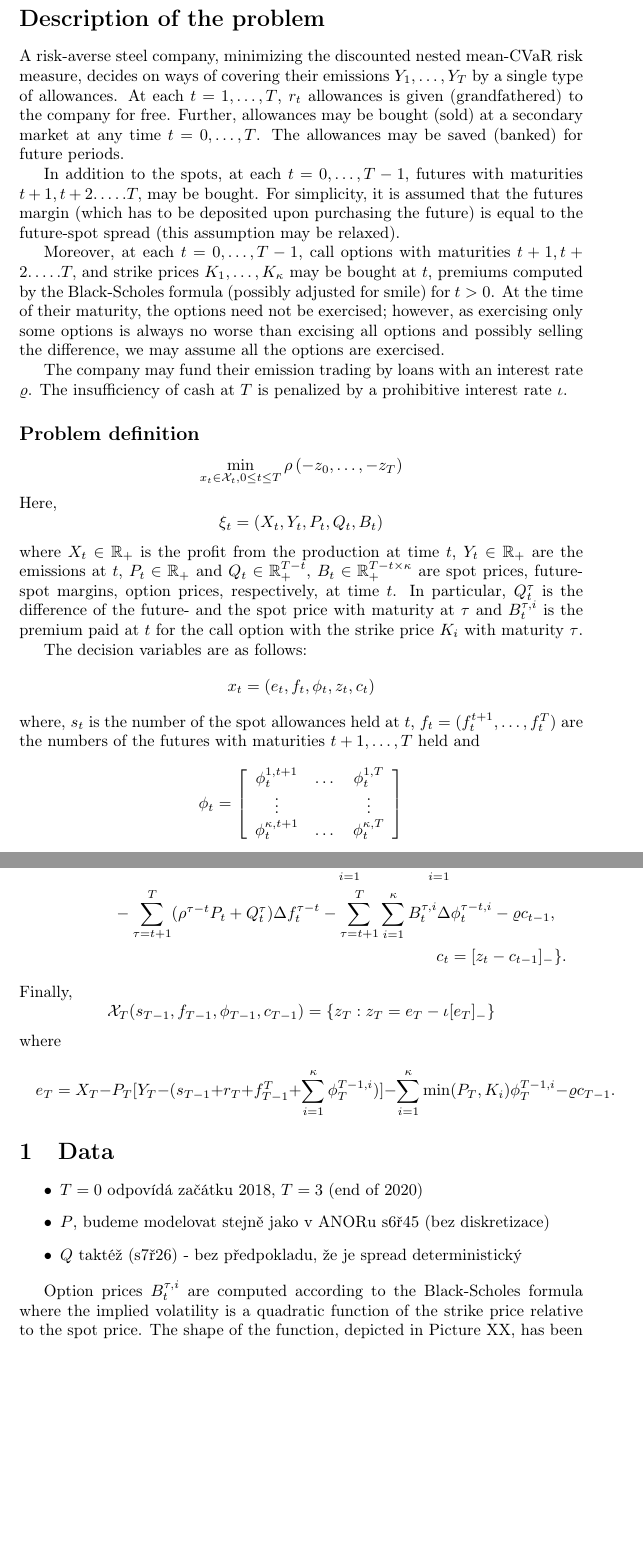
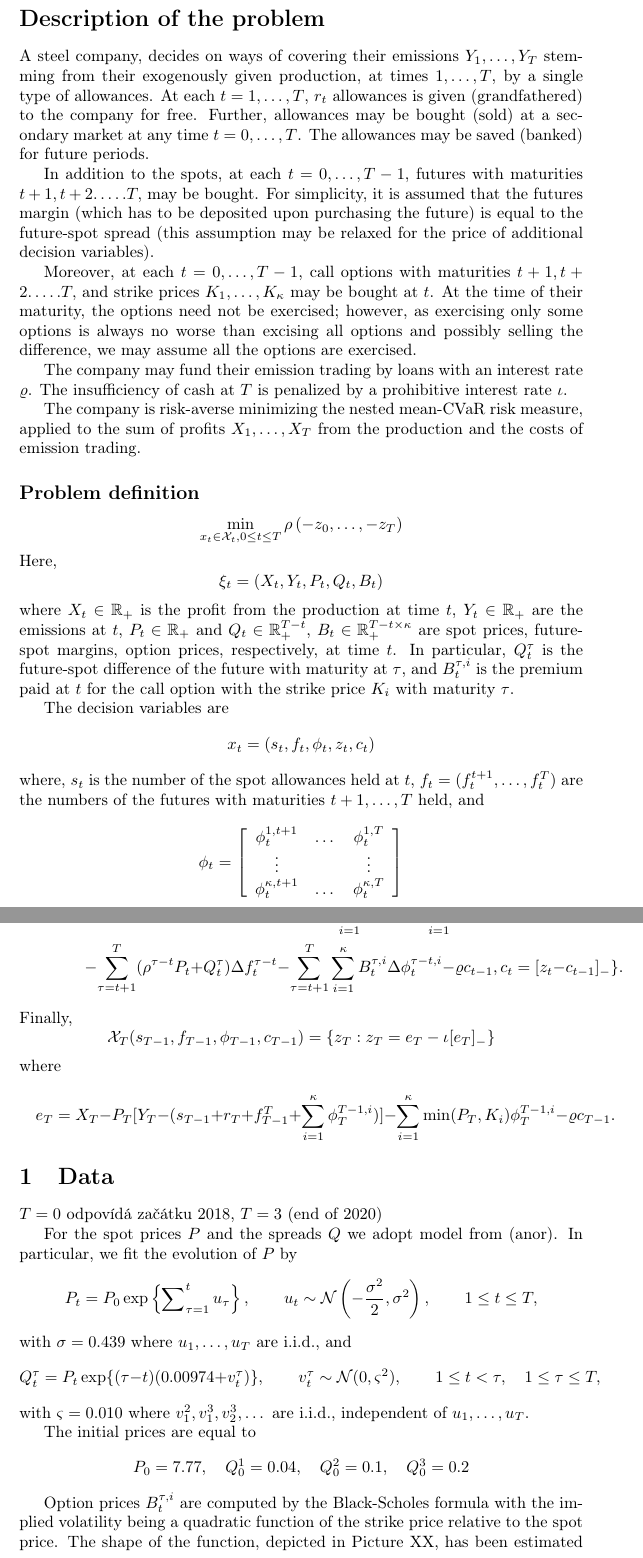
Before and after one commit to cyberklezmer/zsk19, a LaTeX document (zsk19.tex): two parts of pages 1 and 2 of 3 before the commit and two parts of pages 1 and 2 of 4 after it, joined at a grey line, cut so that both start at the same text, the shorter picture padded with empty space. Compiled offline with pdfLaTeX.

Commit message:
Correction of the last commit

```diff
--- a/zsk19.tex
+++ b/zsk19.tex
@@ -18,8 +18,7 @@
 
 \section*{Description of the problem}
 
-A risk-averse steel company, minimizing the discounted nested mean-CVaR
-risk measure, decides on ways of covering their emissions $Y_{1},\dots,Y_{T}$
+A steel company, decides on ways of covering their emissions $Y_{1},\dots,Y_{T}$ stemming from their exogenously given production, at times $1,\dots,T$,
 by a single type of allowances. At each $t=1,\dots,T$, $r_{t}$ allowances
 is given (grandfathered) to the company for free. Further, allowances
 may be bought (sold) at a secondary market at any time $t=0,\dots,T$.
@@ -29,12 +28,11 @@ In addition to the spots, at each $t=0,\dots,T-1,$ futures with maturities
 $t+1,t+2.\dots.T,$ may be bought. For simplicity, it is assumed that
 the futures margin (which has to be deposited upon purchasing the
 future) is equal to the future-spot spread (this assumption may be
-relaxed).
+relaxed for the price of additional decision variables).
 
 Moreover, at each $t=0,\dots,T-1$, call options with maturities $t+1,t+2.\dots.T,$
-and strike prices $K_{1},\dots,K_{\kappa}$ may be bought at $t$,
-premiums computed by the Black-Scholes formula (possibly adjusted
-for smile) for $t>0$. At the time of their maturity, the options
+and strike prices $K_{1},\dots,K_{\kappa}$ may be bought at $t$.
+At the time of their maturity, the options
 need not be exercised; however, as exercising only some options is
 always no worse than excising all options and possibly selling the
 difference, we may assume all the options are exercised.
@@ -42,6 +40,9 @@ difference, we may assume all the options are exercised.
 The company may fund their emission trading by loans with an interest
 rate $\varrho$. The insufficiency of cash at $T$ is penalized by
 a prohibitive interest rate $\iota$.
+
+The company is risk-averse minimizing the nested mean-CVaR
+risk measure, applied to the sum of profits $X_1,\dots,X_T$ from the production and the costs of emission trading.
 
 \subsection*{Problem definition}
 
@@ -55,15 +56,15 @@ Here,
 \]
 where $X_t\in \R_+$ is the profit from the production at time $t$, $Y_t \in \R_+$ are the emissions at $t$, $P_t\in\R_{+}$ and $Q_t\in\R_{+}^{T-t}$, $B_{t}\in\R_{+}^{T-t\times\kappa}$
 are spot prices, future-spot margins, option prices,
-respectively, at time $t$. In particular, $Q_t^\tau$ is the difference of the future- and the spot price with maturity at $\tau$ and $B_t^{\tau,i}$ is the premium paid at $t$ for the call option with the strike price $K_i$ with maturity $\tau$.
+respectively, at time $t$. In particular, $Q_t^\tau$ is the future-spot difference of the future with maturity at $\tau$, and $B_t^{\tau,i}$ is the premium paid at $t$ for the call option with the strike price $K_i$ with maturity $\tau$.
 
-The decision variables are as follows:
+The decision variables are
 $$
-x_t=(e_{t},f_{t},\phi_{t},z_t,c_{t})
+x_t=(s_{t},f_{t},\phi_{t},z_t,c_{t})
 $$
 where, $s_{t}$ is the number of
 the spot allowances held at $t$, $f_{t}=(f_{t}^{t+1},\dots,f_{t}^{T})$
-are the numbers of the futures with maturities $t+1,\dots,T$ held and
+are the numbers of the futures with maturities $t+1,\dots,T$ held, and
 \[
 \phi_{t}=\left[\begin{array}{ccc}
 \phi_{t}^{1,t+1} & \dots & \phi_{t}^{1,T}\\
@@ -108,13 +108,26 @@ where
 
 
 \section{Data}
-\begin{itemize}
-\item $T=0$ odpovídá začátku 2018, $T=3$ (end of 2020)
-\item $P$, budeme modelovat stejně jako v ANORu s6ř45 (bez diskretizace)
-\item $Q$ taktéž (s7ř26) - bez předpokladu, že je spread deterministický
-\end{itemize}
 
-Option prices $B^{\tau,i}_t$ are computed according to the Black-Scholes formula where the implied volatility is a quadratic function of the strike price relative to the spot price. The shape of the function, depicted in Picture XX, has been estimated using 110 observations of actual option prices on ???market. As the risk-less rate ??? was taken.
+$T=0$ odpovídá začátku 2018, $T=3$ (end of 2020)
+
+For the spot prices $P$ and the spreads $Q$ we adopt model from (anor). In particular, we fit the evolution of $P$ by
+\[
+P_{t}=P_{0}\exp\left\{ \sum\nolimits_{\tau=1}^t u_{\tau} \right\},
+\qquad u_t \sim \mathcal{N}\left(
+-\frac{\sigma^2}{2},\sigma^2
+\right),\qquad 1\leq t \leq T,
+\]
+with $\sigma=0.439$ where $u_{1},\dots,u_T$ are i.i.d., and
+\[
+Q^\tau_{t}=P_t\exp\{(\tau-t)(0.00974+v^\tau_{t})\},\qquad v^\tau_{t}\sim \mathcal{N}(0,\varsigma^2),\qquad 1\leq t< \tau,\quad 1\leq \tau \leq T,
+\]
+with $\varsigma=0.010$ where $v^2_1,v_1^3,v_2^3,\dots$ are i.i.d., independent of $u_1,\dots,u_T$.
+
+The initial prices are equal to
+$$P_0=7.77, \quad Q^1_0=0.04,\quad Q^2_0=0.1,\quad Q^3_0=0.2$$ %markets.businessinsider.com
+
+Option prices $B^{\tau,i}_t$ are computed by the Black-Scholes formula with the implied volatility being a quadratic function of the strike price relative to the spot price. The shape of the function, depicted in Picture XX, has been estimated using 110 observations of actual option prices on ???market. As the risk-less rate ??? was taken.
 
 \pgfimage[width=7cm]{smile}
 
```
Also changed, not shown: zsk19.tex (25 more changed lines), 2 other files.
